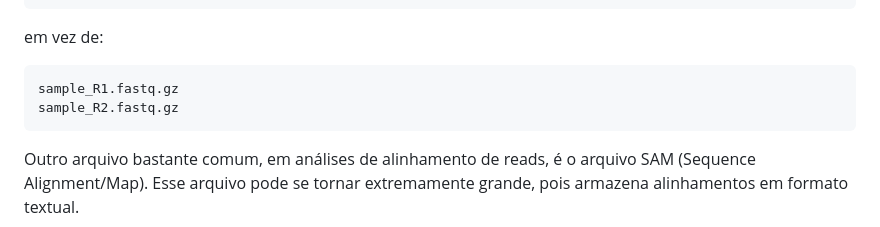
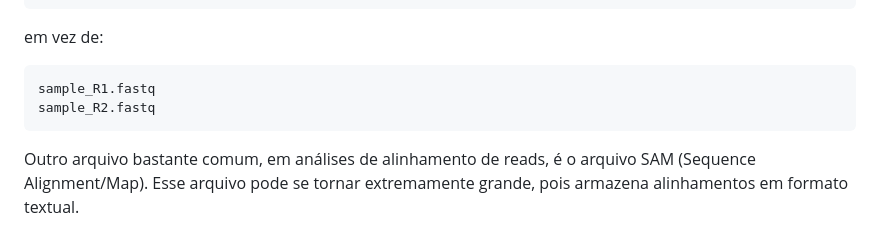
Before and after one commit to INCT-PDHN-FUNBIOS/INCT-PDHN-FUNBIOS.github.io, a Markdown page: Aula_1/Aula1.md, the part around the change. Drawn GitHub-style.

Commit message:
Corrigindo tópico de compactação

````diff
--- a/Aula_1/Aula1.md
+++ b/Aula_1/Aula1.md
@@ -207,8 +207,8 @@ sample_R2.fastq.gz
 em vez de:
 
 ```bash
-sample_R1.fastq.gz
-sample_R2.fastq.gz
+sample_R1.fastq
+sample_R2.fastq
 ```
 
 Outro arquivo bastante comum, em análises de alinhamento de reads, é o arquivo SAM (Sequence Alignment/Map). Esse arquivo pode se tornar extremamente grande, pois armazena alinhamentos em formato textual.
````
